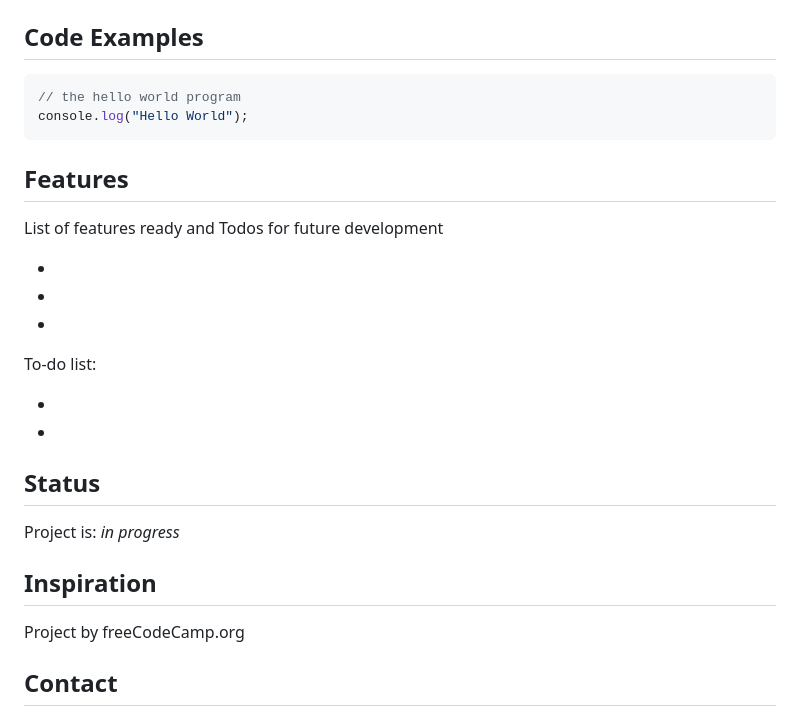
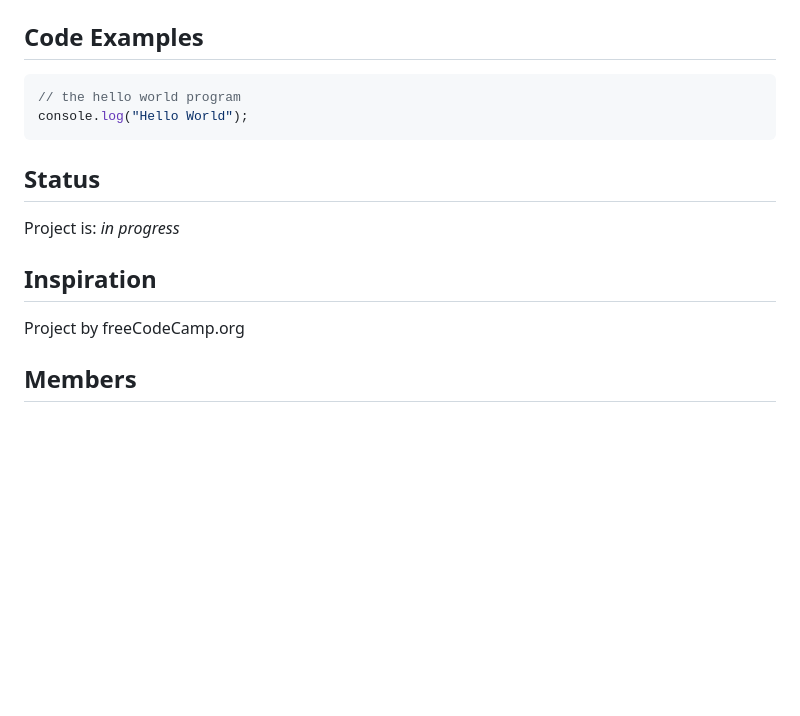
Before and after one commit to BF-FrontEnd-class-2024/group3-loruki-rebuild, a Markdown page: README.md, the part around the change printed below. GitHub-like rendering; blank space fills up the shorter version.

````diff
--- a/README.md
+++ b/README.md
@@ -47,19 +45,6 @@
 console.log("Hello World");
 ```
 
-## Features
-
-List of features ready and Todos for future development
-
--
--
--
-
-To-do list:
-
--
--
-
 ## Status
 
 Project is: _in progress_
@@ -68,5 +53,5 @@ Project is: _in progress_
 
 Project by freeCodeCamp.org
 
-## Contact
+## Members
 
````
Also changed, not shown: other parts of README.md (+16 -12 lines), planning/communication.md (+4 -4 lines), public/website.png (added), 1 other file.
